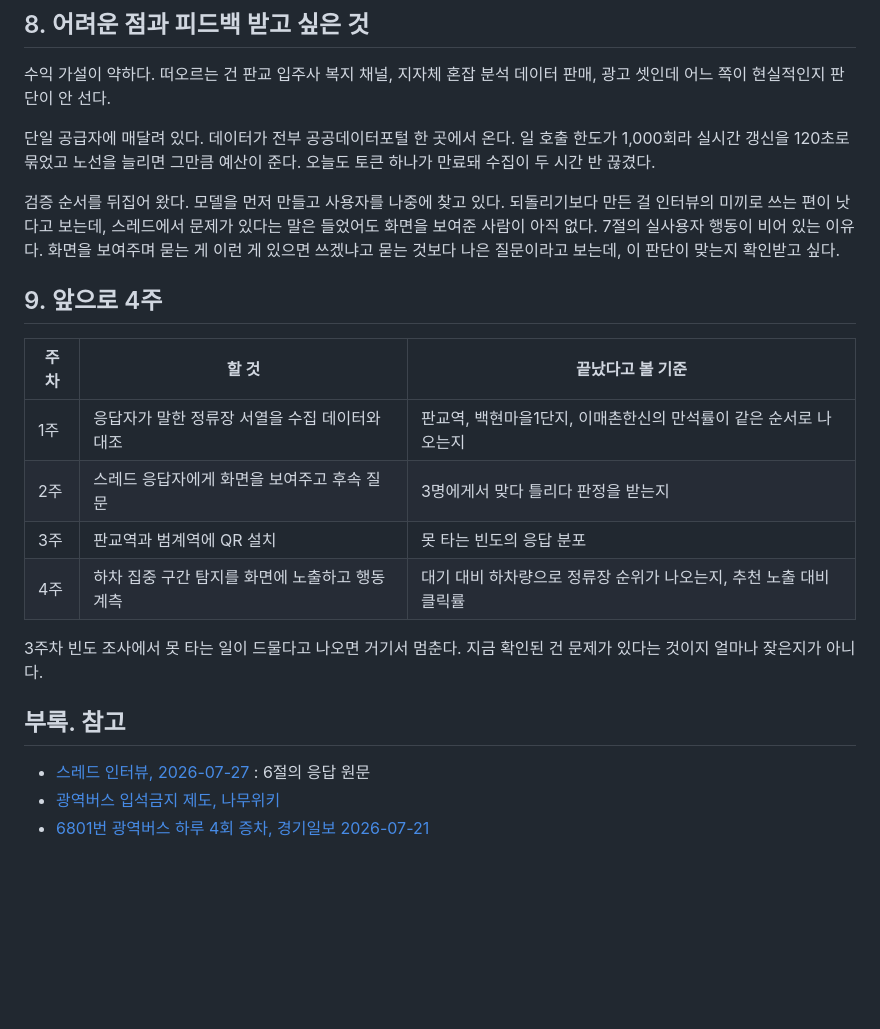
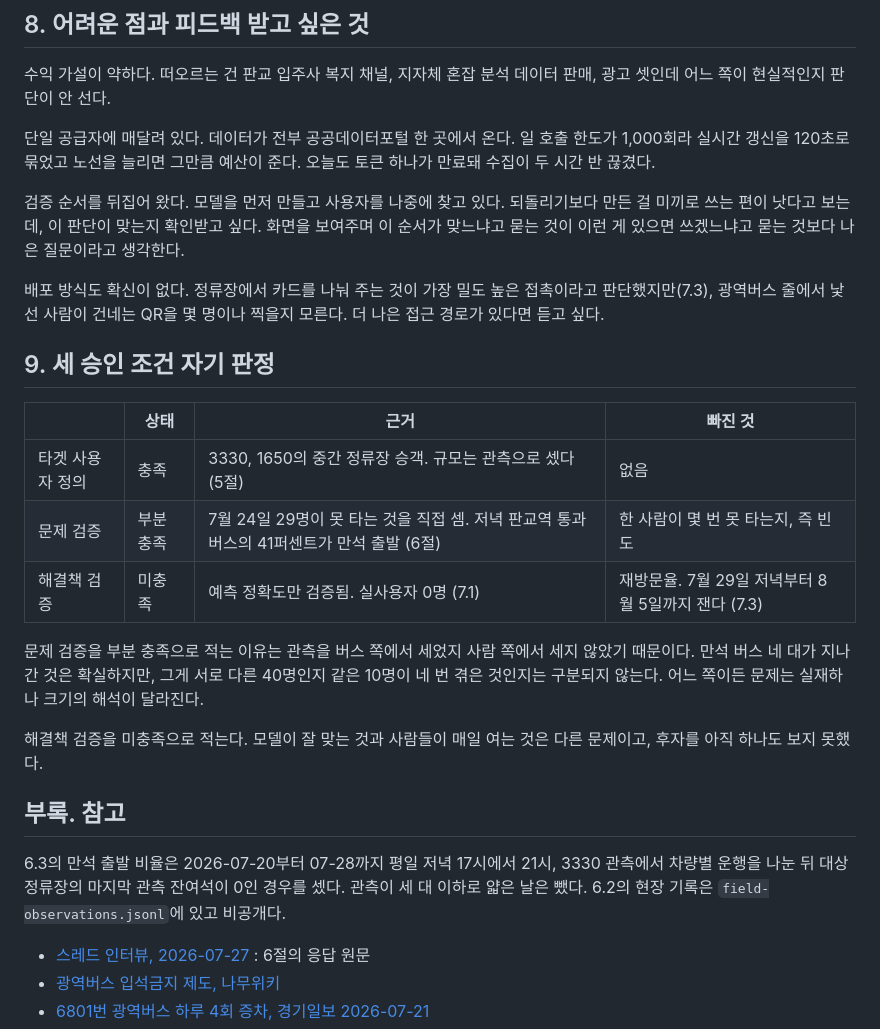
Before and after one commit to lee-eojin/bus-seat-tracker, a Markdown page: docs/proposal.md, the part around one of its changes. Drawn GitHub-style; blank space fills up the shorter version.

```diff
--- a/docs/proposal.md
+++ b/docs/proposal.md
@@ -127,20 +211,27 @@
 
 단일 공급자에 매달려 있다. 데이터가 전부 공공데이터포털 한 곳에서 온다. 일 호출 한도가 1,000회라 실시간 갱신을 120초로 묶었고 노선을 늘리면 그만큼 예산이 준다. 오늘도 토큰 하나가 만료돼 수집이 두 시간 반 끊겼다.
 
-검증 순서를 뒤집어 왔다. 모델을 먼저 만들고 사용자를 나중에 찾고 있다. 되돌리기보다 만든 걸 인터뷰의 미끼로 쓰는 편이 낫다고 보는데, 스레드에서 문제가 있다는 말은 들었어도 화면을 보여준 사람이 아직 없다. 7절의 실사용자 행동이 비어 있는 이유다. 화면을 보여주며 묻는 게 이런 게 있으면 쓰겠냐고 묻는 것보다 나은 질문이라고 보는데, 이 판단이 맞는지 확인받고 싶다.
+검증 순서를 뒤집어 왔다. 모델을 먼저 만들고 사용자를 나중에 찾고 있다. 되돌리기보다 만든 걸 미끼로 쓰는 편이 낫다고 보는데, 이 판단이 맞는지 확인받고 싶다. 화면을 보여주며 이 순서가 맞느냐고 묻는 것이 이런 게 있으면 쓰겠느냐고 묻는 것보다 나은 질문이라고 생각한다.
 
-## 9. 앞으로 4주
+배포 방식도 확신이 없다. 정류장에서 카드를 나눠 주는 것이 가장 밀도 높은 접촉이라고 판단했지만(7.3), 광역버스 줄에서 낯선 사람이 건네는 QR을 몇 명이나 찍을지 모른다. 더 나은 접근 경로가 있다면 듣고 싶다.
 
-| 주차 | 할 것 | 끝났다고 볼 기준 |
-|---|---|---|
-| 1주 | 응답자가 말한 정류장 서열을 수집 데이터와 대조 | 판교역, 백현마을1단지, 이매촌한신의 만석률이 같은 순서로 나오는지 |
-| 2주 | 스레드 응답자에게 화면을 보여주고 후속 질문 | 3명에게서 맞다 틀리다 판정을 받는지 |
-| 3주 | 판교역과 범계역에 QR 설치 | 못 타는 빈도의 응답 분포 |
-| 4주 | 하차 집중 구간 탐지를 화면에 노출하고 행동 계측 | 대기 대비 하차량으로 정류장 순위가 나오는지, 추천 노출 대비 클릭률 |
+## 9. 세 승인 조건 자기 판정
 
-3주차 빈도 조사에서 못 타는 일이 드물다고 나오면 거기서 멈춘다. 지금 확인된 건 문제가 있다는 것이지 얼마나 잦은지가 아니다.
+| | 상태 | 근거 | 빠진 것 |
+|---|---|---|---|
+| 타겟 사용자 정의 | 충족 | 3330, 1650의 중간 정류장 승객. 규모는 관측으로 셌다 (5절) | 없음 |
+| 문제 검증 | 부분 충족 | 7월 24일 29명이 못 타는 것을 직접 셈. 저녁 판교역 통과 버스의 41퍼센트가 만석 출발 (6절) | 한 사람이 몇 번 못 타는지, 즉 빈도 |
+| 해결책 검증 | 미충족 | 예측 정확도만 검증됨. 실사용자 0명 (7.1) | 재방문율. 7월 29일 저녁부터 8월 5일까지 잰다 (7.3) |
+
+문제 검증을 부분 충족으로 적는 이유는 관측을 버스 쪽에서 세었지 사람 쪽에서 세지 않았기 때문이다. 만석 버스 네 대가 지나간 것은 확실하지만, 그게 서로 다른 40명인지 같은 10명이 네 번 겪은 것인지는 구분되지 않는다. 어느 쪽이든 문제는 실재하나 크기의 해석이 달라진다.
+
+해결책 검증을 미충족으로 적는다. 모델이 잘 맞는 것과 사람들이 매일 여는 것은 다른 문제이고, 후자를 아직 하나도 보지 못했다.
 
 ## 부록. 참고
+
+6.3의 만석 출발 비율은 2026-07-20부터 07-28까지 평일 저녁 17시에서 21시, 3330 관측에서
+차량별 운행을 나눈 뒤 대상 정류장의 마지막 관측 잔여석이 0인 경우를 셌다. 관측이 세 대
+이하로 얇은 날은 뺐다. 6.2의 현장 기록은 `field-observations.jsonl`에 있고 비공개다.
 
 - [스레드 인터뷰, 2026-07-27](https://www.threads.com/@xcq1_v/post/DbTGEhxD9Fw) : 6절의 응답 원문
 - [광역버스 입석금지 제도, 나무위키](https://namu.wiki/w/%EA%B4%91%EC%97%AD%EB%B2%84%EC%8A%A4%20%EC%9E%85%EC%84%9D%EA%B8%88%EC%A7%80%20%EC%A0%9C%EB%8F%84)
```
Also changed, not shown: other parts of docs/proposal.md (+97 -13 lines).
